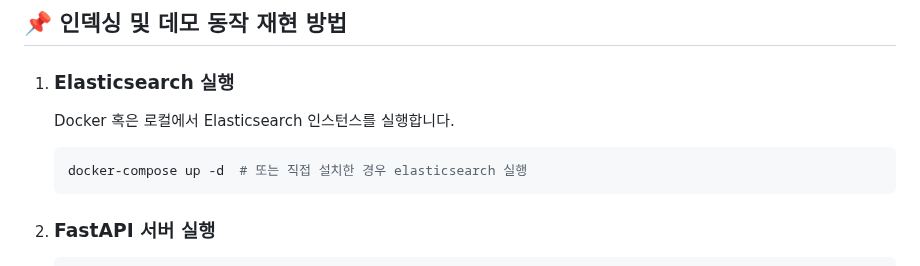
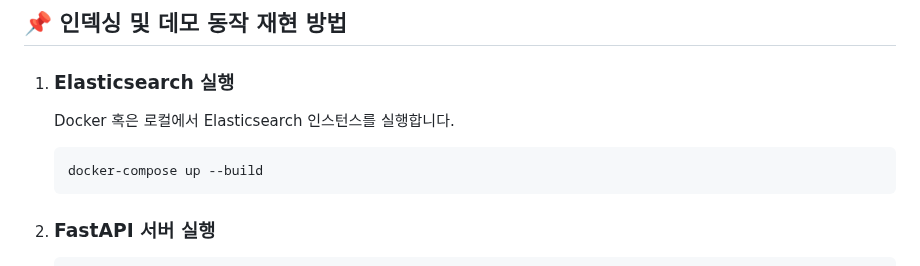
Before and after one commit to dkffkrsm/image_search_app, a Markdown page: README.md, the part around the change. GitHub-like rendering.

````diff
--- a/README.md
+++ b/README.md
@@ -5,7 +5,7 @@
 1. ### Elasticsearch 실행
    Docker 혹은 로컬에서 Elasticsearch 인스턴스를 실행합니다.
    ```bash
-   docker-compose up -d  # 또는 직접 설치한 경우 elasticsearch 실행
+   docker-compose up --build
    ```
 
 2. ### FastAPI 서버 실행
````
